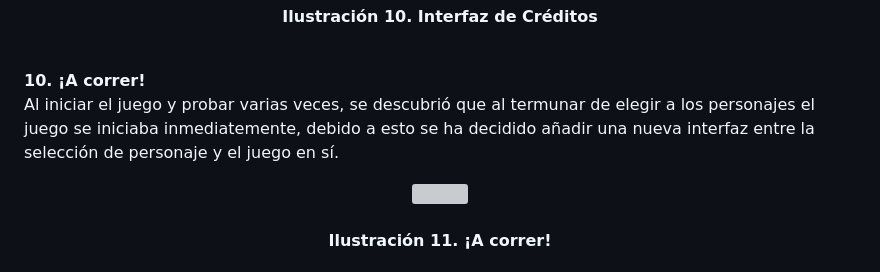
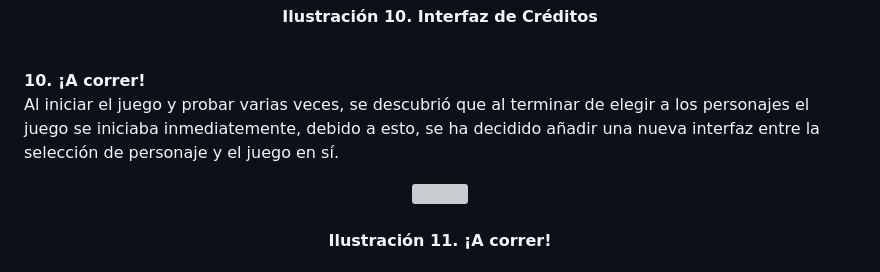
Before and after one commit to pablowht/JER-Grupo3, a Markdown page: README.md, the part around the change. GitHub-like rendering; grey boxes are pictures that could not be loaded.

```diff
--- a/README.md
+++ b/README.md
@@ -195,7 +195,7 @@ La pantalla de carga simplemente tendrá una barra de color amarillo y un peque
 </p>
 
 **10. ¡A correr!**
-Al iniciar el juego y probar varias veces, se descubrió que al termunar de elegir a los personajes el juego se iniciaba inmediatemente, debido a esto se ha decidido añadir una nueva interfaz entre la selección de personaje y el juego en sí.
+Al iniciar el juego y probar varias veces, se descubrió que al terminar de elegir a los personajes el juego se iniciaba inmediatemente, debido a esto, se ha decidido añadir una nueva interfaz entre la selección de personaje y el juego en sí.
 <p align="center">
   <img src="https://github.com/pablowht/JER-Grupo3/assets/100694175/bc806c19-2a1b-47f5-8ca1-64cdc52b0326">
   <br><br>
```
